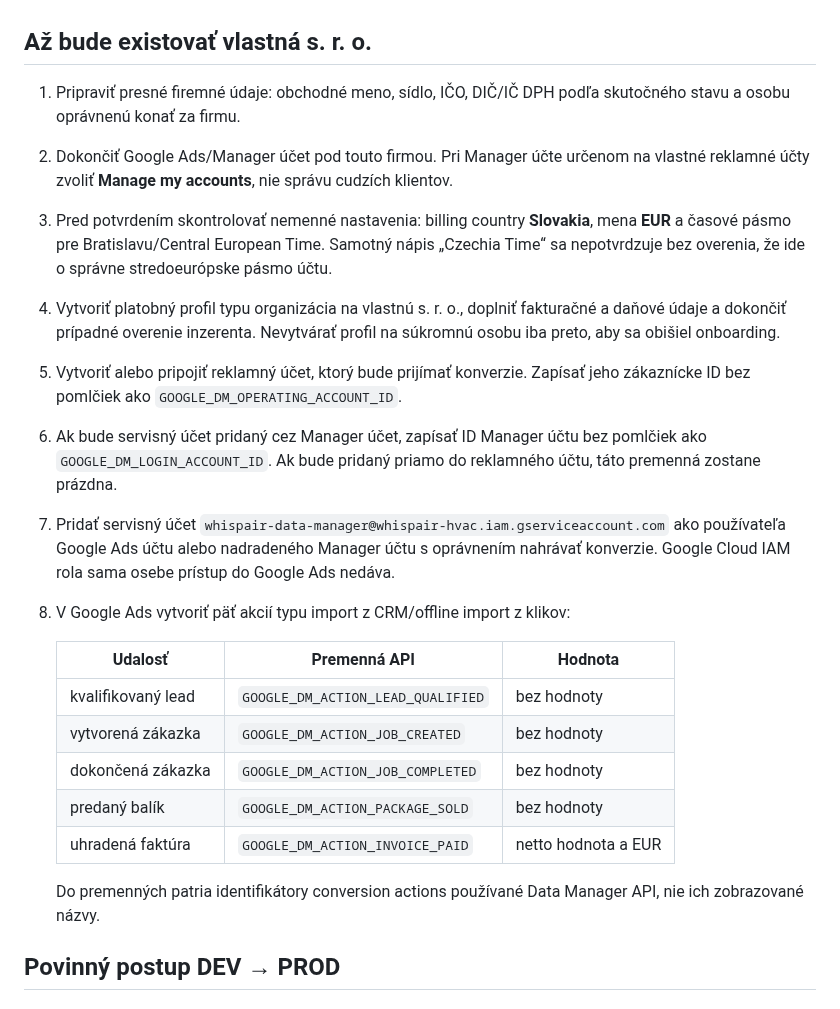
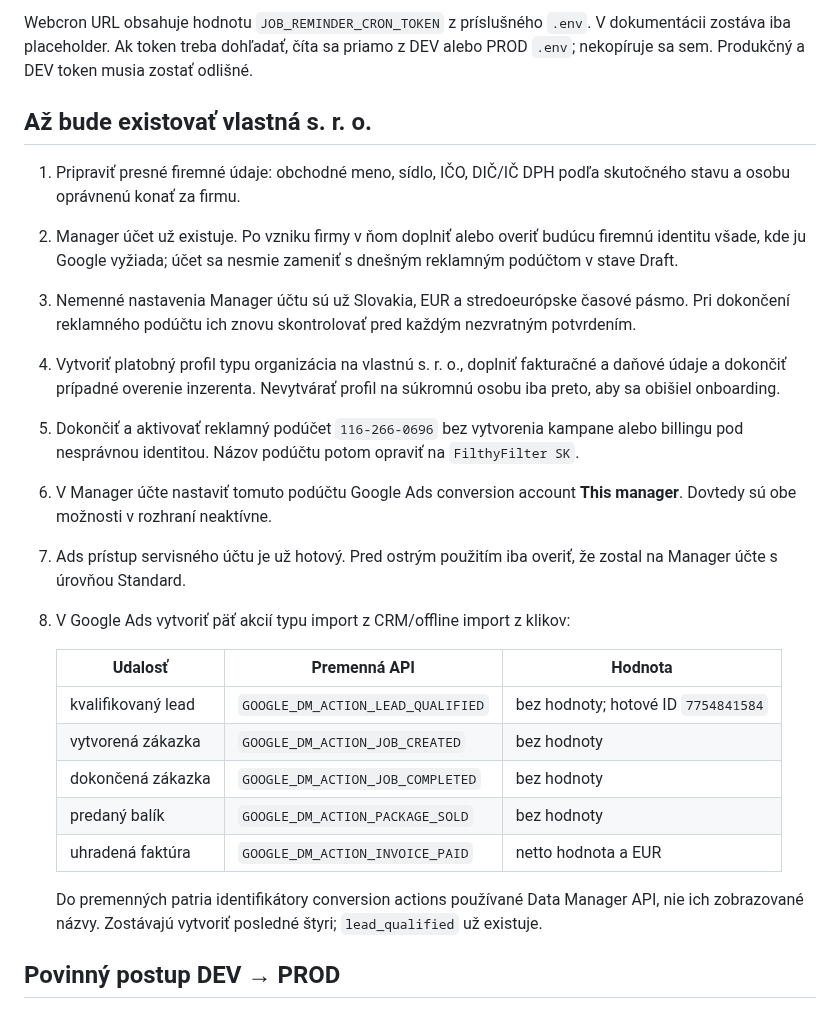
Before and after one commit to Leadris/filthyfilter, a Markdown page: docs/GOOGLE_ADS_PRODUCTION_GATE.md, the part around one of its changes. Rendered like a GitHub page.

Commit message:
docs: record Google Ads setup progress and secret locations

```diff
--- a/docs/GOOGLE_ADS_PRODUCTION_GATE.md
+++ b/docs/GOOGLE_ADS_PRODUCTION_GATE.md
@@ -38,39 +93,41 @@ rola overená priamo v Google Ads.
+Webcron URL obsahuje hodnotu `JOB_REMINDER_CRON_TOKEN` z príslušného `.env`.
+V dokumentácii zostáva iba placeholder. Ak token treba dohľadať, číta sa priamo
+z DEV alebo PROD `.env`; nekopíruje sa sem. Produkčný a DEV token musia zostať
+odlišné.
 
 ## Až bude existovať vlastná s. r. o.
 
 1. Pripraviť presné firemné údaje: obchodné meno, sídlo, IČO, DIČ/IČ DPH podľa
    skutočného stavu a osobu oprávnenú konať za firmu.
-2. Dokončiť Google Ads/Manager účet pod touto firmou. Pri Manager účte určenom
-   na vlastné reklamné účty zvoliť **Manage my accounts**, nie správu cudzích
-   klientov.
-3. Pred potvrdením skontrolovať nemenné nastavenia: billing country
-   **Slovakia**, mena **EUR** a časové pásmo pre Bratislavu/Central European
-   Time. Samotný nápis „Czechia Time“ sa nepotvrdzuje bez overenia, že ide o
-   správne stredoeurópske pásmo účtu.
+2. Manager účet už existuje. Po vzniku firmy v ňom doplniť alebo overiť budúcu
+   firemnú identitu všade, kde ju Google vyžiada; účet sa nesmie zameniť s
+   dnešným reklamným podúčtom v stave Draft.
+3. Nemenné nastavenia Manager účtu sú už Slovakia, EUR a stredoeurópske časové
+   pásmo. Pri dokončení reklamného podúčtu ich znovu skontrolovať pred každým
+   nezvratným potvrdením.
 4. Vytvoriť platobný profil typu organizácia na vlastnú s. r. o., doplniť
    fakturačné a daňové údaje a dokončiť prípadné overenie inzerenta. Nevytvárať
    profil na súkromnú osobu iba preto, aby sa obišiel onboarding.
-5. Vytvoriť alebo pripojiť reklamný účet, ktorý bude prijímať konverzie.
-   Zapísať jeho zákaznícke ID bez pomlčiek ako `GOOGLE_DM_OPERATING_ACCOUNT_ID`.
-6. Ak bude servisný účet pridaný cez Manager účet, zapísať ID Manager účtu bez
-   pomlčiek ako `GOOGLE_DM_LOGIN_ACCOUNT_ID`. Ak bude pridaný priamo do
-   reklamného účtu, táto premenná zostane prázdna.
-7. Pridať servisný účet
-   `whispair-data-manager@whispair-hvac.iam.gserviceaccount.com` ako používateľa
-   Google Ads účtu alebo nadradeného Manager účtu s oprávnením nahrávať
-   konverzie. Google Cloud IAM rola sama osebe prístup do Google Ads nedáva.
+5. Dokončiť a aktivovať reklamný podúčet `116-266-0696` bez vytvorenia kampane
+   alebo billingu pod nesprávnou identitou. Názov podúčtu potom opraviť na
+   `FilthyFilter SK`.
+6. V Manager účte nastaviť tomuto podúčtu Google Ads conversion account
+   **This manager**. Dovtedy sú obe možnosti v rozhraní neaktívne.
+7. Ads prístup servisného účtu je už hotový. Pred ostrým použitím iba overiť,
+   že zostal na Manager účte s úrovňou Standard.
 8. V Google Ads vytvoriť päť akcií typu import z CRM/offline import z klikov:
 
    | Udalosť | Premenná API | Hodnota |
    | --- | --- | --- |
-   | kvalifikovaný lead | `GOOGLE_DM_ACTION_LEAD_QUALIFIED` | bez hodnoty |
+   | kvalifikovaný lead | `GOOGLE_DM_ACTION_LEAD_QUALIFIED` | bez hodnoty; hotové ID `7754841584` |
    | vytvorená zákazka | `GOOGLE_DM_ACTION_JOB_CREATED` | bez hodnoty |
    | dokončená zákazka | `GOOGLE_DM_ACTION_JOB_COMPLETED` | bez hodnoty |
    | predaný balík | `GOOGLE_DM_ACTION_PACKAGE_SOLD` | bez hodnoty |
    | uhradená faktúra | `GOOGLE_DM_ACTION_INVOICE_PAID` | netto hodnota a EUR |
 
    Do premenných patria identifikátory conversion actions používané Data
-   Manager API, nie ich zobrazované názvy.
+   Manager API, nie ich zobrazované názvy. Zostávajú vytvoriť posledné štyri;
+   `lead_qualified` už existuje.
 
 ## Povinný postup DEV → PROD
 
```
Also changed, not shown: other parts of docs/GOOGLE_ADS_PRODUCTION_GATE.md (+59 -4 lines), docs/BACKLOG.md (+13 -6 lines), docs/STATUS.md (+24 -12 lines).
